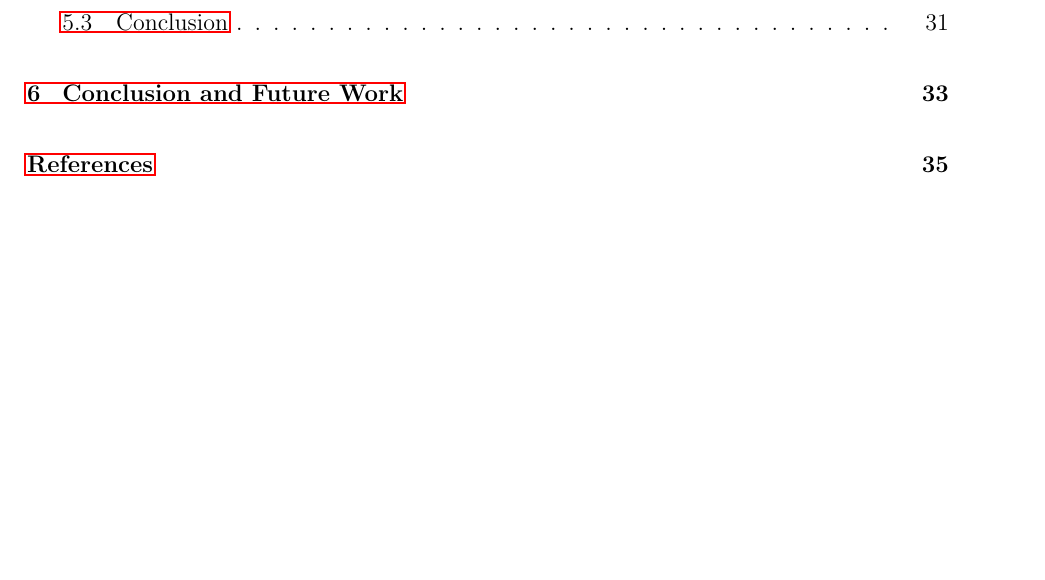
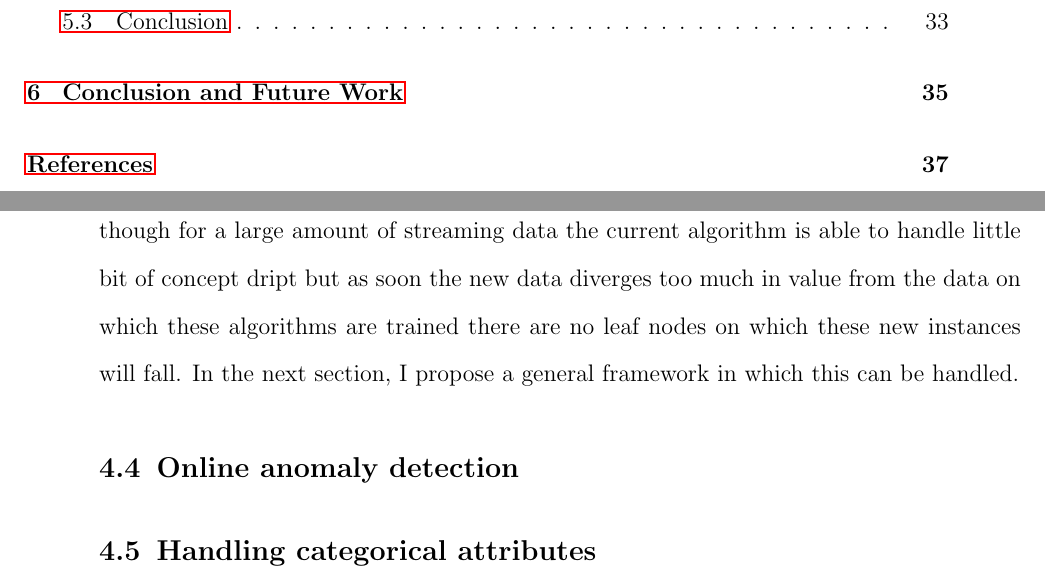
Before and after one commit to KishoreKaushal/btp-report, a LaTeX thesis (latex/btp_report.tex, which reads latex/chapter4.tex): part of page 5 of 43 before the commit and two parts of pages 5 and 38 of 45 after it, the two joined at a grey line, cut so that both start at the same text, the shorter picture padded with empty space. Compiled offline with pdfLaTeX.

Commit message:
online anomaly detection -- todo

```diff
--- a/latex/chapter4.tex
+++ b/latex/chapter4.tex
@@ -299,3 +299,15 @@ Now the modified model for pidforest is given by the following algorithms:
     $updateWeights(x, \&nextNode, hlim, \eta, y)$
 \end{algorithm}
 \pagebreak
+
+By putting these models in OCO framework our algorithm's accuracy increases.
+Although for a large amount of streaming data the current algorithm is able to handle little bit of concept dript but as soon the new data diverges too much in value from the data on which these algorithms are trained there are no leaf nodes on which these new instances will fall.
+In the next section, I propose a general framework in which this can be handled.
+
+\section{Online anomaly detection}
+\label{sec:online-anomaly-detection}
+
+
+
+\section{Handling categorical attributes}
+\label{sec:handling-categorical-attributes}
```
Also changed, not shown: latex/btp_report.pdf.
